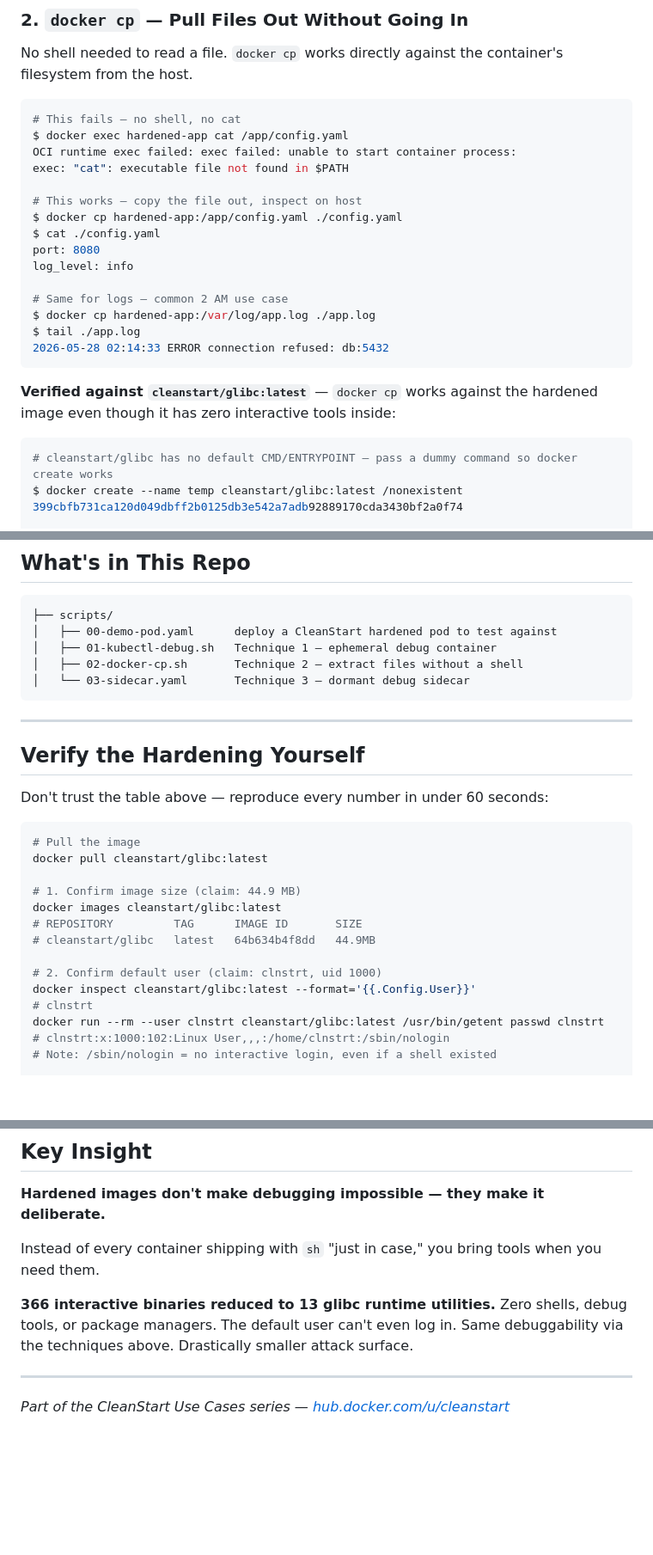
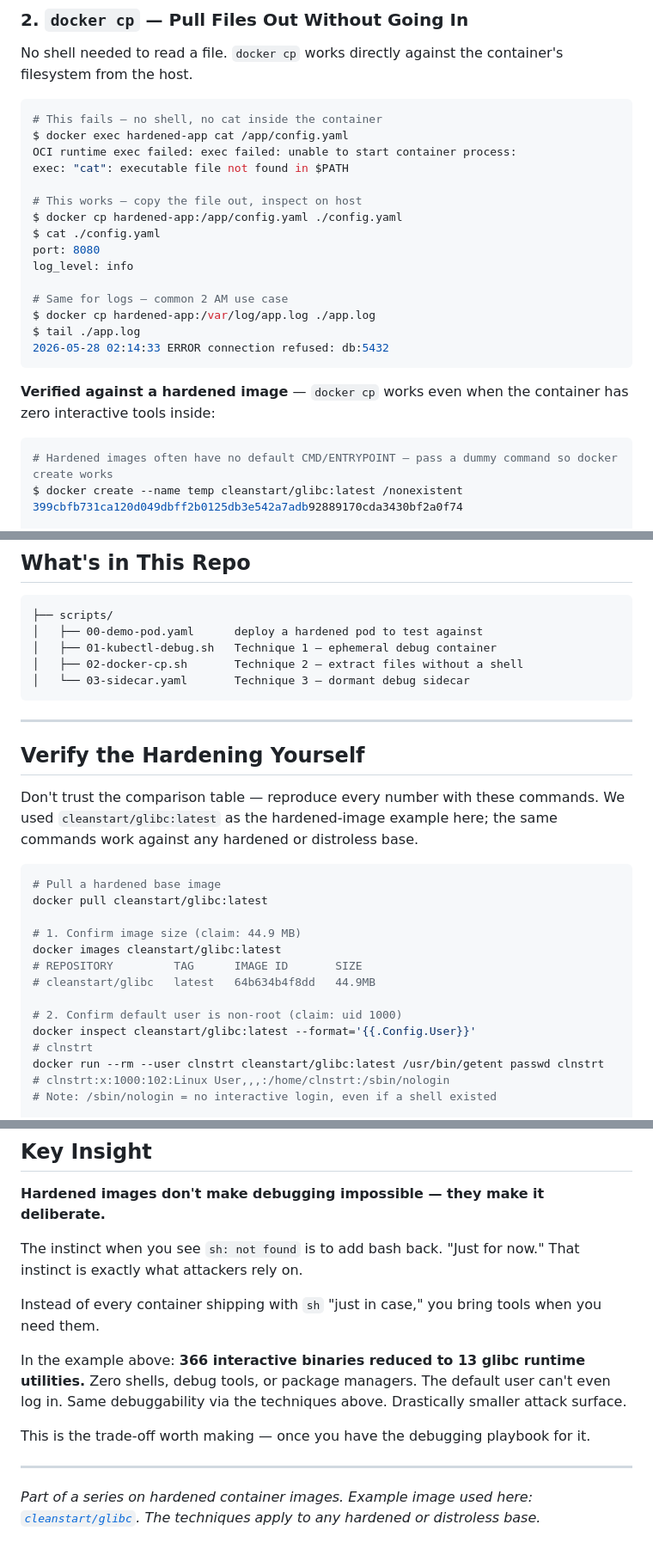
Before and after one commit to cleanstart-dev/cleanstart-use-cases, a Markdown page: debug-hardened-images/README.md, 3 parts joined by grey strips. Shown at 86% size. Rendered like a GitHub page; blank space fills up the shorter version.

````diff
--- a/debug-hardened-images/README.md
+++ b/debug-hardened-images/README.md
@@ -104,7 +105,7 @@ See [`scripts/01-kubectl-debug.sh`](scripts/01-kubectl-debug.sh).
 No shell needed to read a file. `docker cp` works directly against the container's filesystem from the host.
 
 ```bash
-# This fails — no shell, no cat
+# This fails — no shell, no cat inside the container
 $ docker exec hardened-app cat /app/config.yaml
 OCI runtime exec failed: exec failed: unable to start container process:
 exec: "cat": executable file not found in $PATH
@@ -121,10 +122,10 @@ $ tail ./app.log
 2026-05-28 02:14:33 ERROR connection refused: db:5432
 ```
 
-**Verified against `cleanstart/glibc:latest`** — `docker cp` works against the hardened image even though it has zero interactive tools inside:
+**Verified against a hardened image** — `docker cp` works even when the container has zero interactive tools inside:
 
 ```bash
-# cleanstart/glibc has no default CMD/ENTRYPOINT — pass a dummy command so docker create works
+# Hardened images often have no default CMD/ENTRYPOINT — pass a dummy command so docker create works
 $ docker create --name temp cleanstart/glibc:latest /nonexistent
 399cbfb731ca120d049dbff2b0125db3e542a7adb92889170cda3430bf2a0f74
 
@@ -212,7 +213,7 @@ kubectl apply -f scripts/03-sidecar.yaml   # sidecar pattern
 
 ```
 ├── scripts/
-│   ├── 00-demo-pod.yaml      deploy a CleanStart hardened pod to test against
+│   ├── 00-demo-pod.yaml      deploy a hardened pod to test against
 │   ├── 01-kubectl-debug.sh   Technique 1 — ephemeral debug container
 │   ├── 02-docker-cp.sh       Technique 2 — extract files without a shell
 │   └── 03-sidecar.yaml       Technique 3 — dormant debug sidecar
@@ -222,10 +223,10 @@ kubectl apply -f scripts/03-sidecar.yaml   # sidecar pattern
 
 ## Verify the Hardening Yourself
 
-Don't trust the table above — reproduce every number in under 60 seconds:
+Don't trust the comparison table — reproduce every number with these commands. We used `cleanstart/glibc:latest` as the hardened-image example here; the same commands work against any hardened or distroless base.
 
 ```bash
-# Pull the image
+# Pull a hardened base image
 docker pull cleanstart/glibc:latest
 
 # 1. Confirm image size (claim: 44.9 MB)
@@ -233,7 +234,7 @@ docker images cleanstart/glibc:latest
 # REPOSITORY         TAG      IMAGE ID       SIZE
 # cleanstart/glibc   latest   64b634b4f8dd   44.9MB
 
-# 2. Confirm default user (claim: clnstrt, uid 1000)
+# 2. Confirm default user is non-root (claim: uid 1000)
 docker inspect cleanstart/glibc:latest --format='{{.Config.User}}'
 # clnstrt
 docker run --rm --user clnstrt cleanstart/glibc:latest /usr/bin/getent passwd clnstrt
@@ -298,10 +299,14 @@ The image has no default `CMD` or `ENTRYPOINT`. Pass any dummy command — `dock
 
 **Hardened images don't make debugging impossible — they make it deliberate.**
 
+The instinct when you see `sh: not found` is to add bash back. "Just for now." That instinct is exactly what attackers rely on.
+
 Instead of every container shipping with `sh` "just in case," you bring tools when you need them.
 
-**366 interactive binaries reduced to 13 glibc runtime utilities.** Zero shells, debug tools, or package managers. The default user can't even log in. Same debuggability via the techniques above. Drastically smaller attack surface.
+In the example above: **366 interactive binaries reduced to 13 glibc runtime utilities.** Zero shells, debug tools, or package managers. The default user can't even log in. Same debuggability via the techniques above. Drastically smaller attack surface.
+
+This is the trade-off worth making — once you have the debugging playbook for it.
 
 ---
 
-*Part of the CleanStart Use Cases series — [hub.docker.com/u/cleanstart](https://hub.docker.com/u/cleanstart)*
+*Part of a series on hardened container images. Example image used here: [`cleanstart/glibc`](https://hub.docker.com/u/cleanstart). The techniques apply to any hardened or distroless base.*
````
Also changed, not shown: other parts of debug-hardened-images/README.md (+29 -28 lines).
